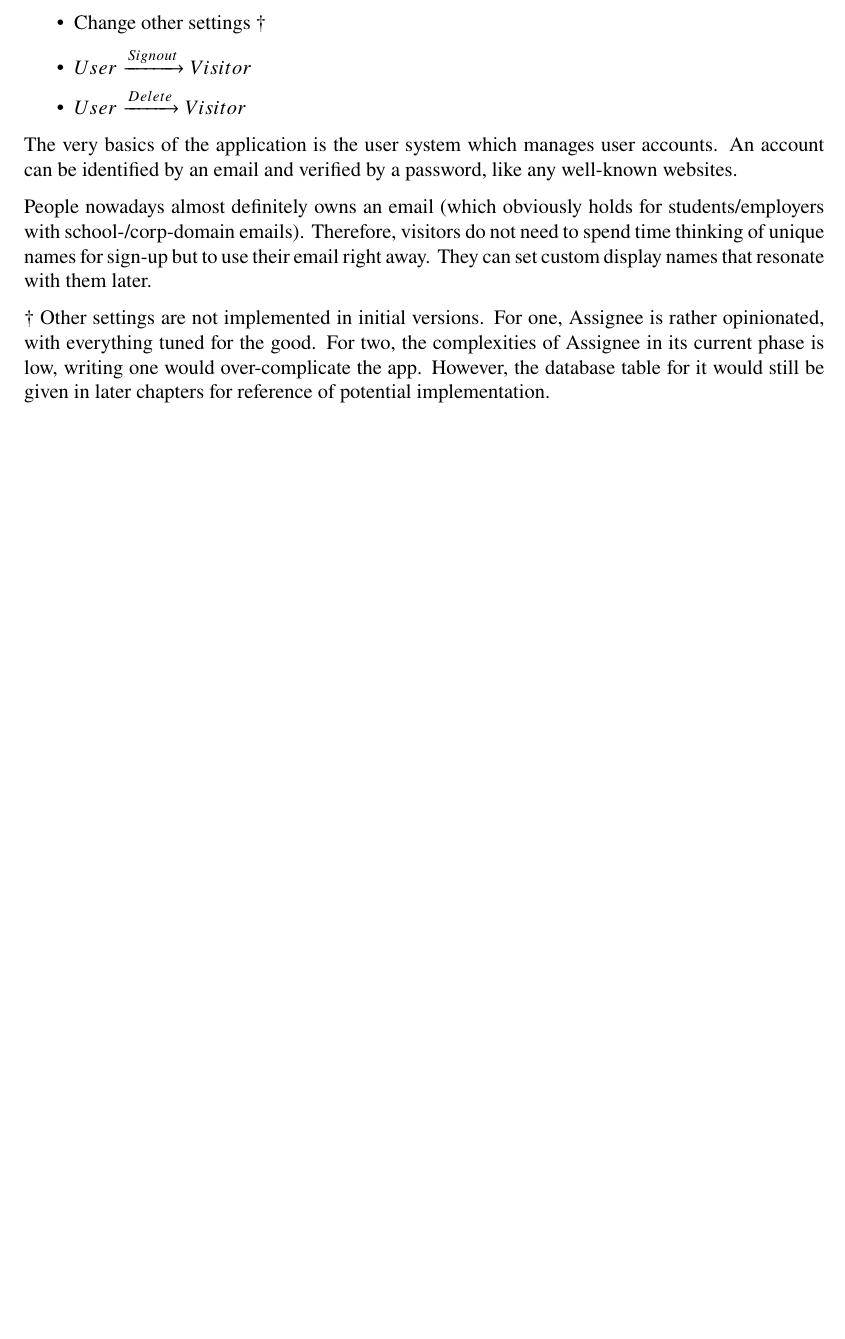
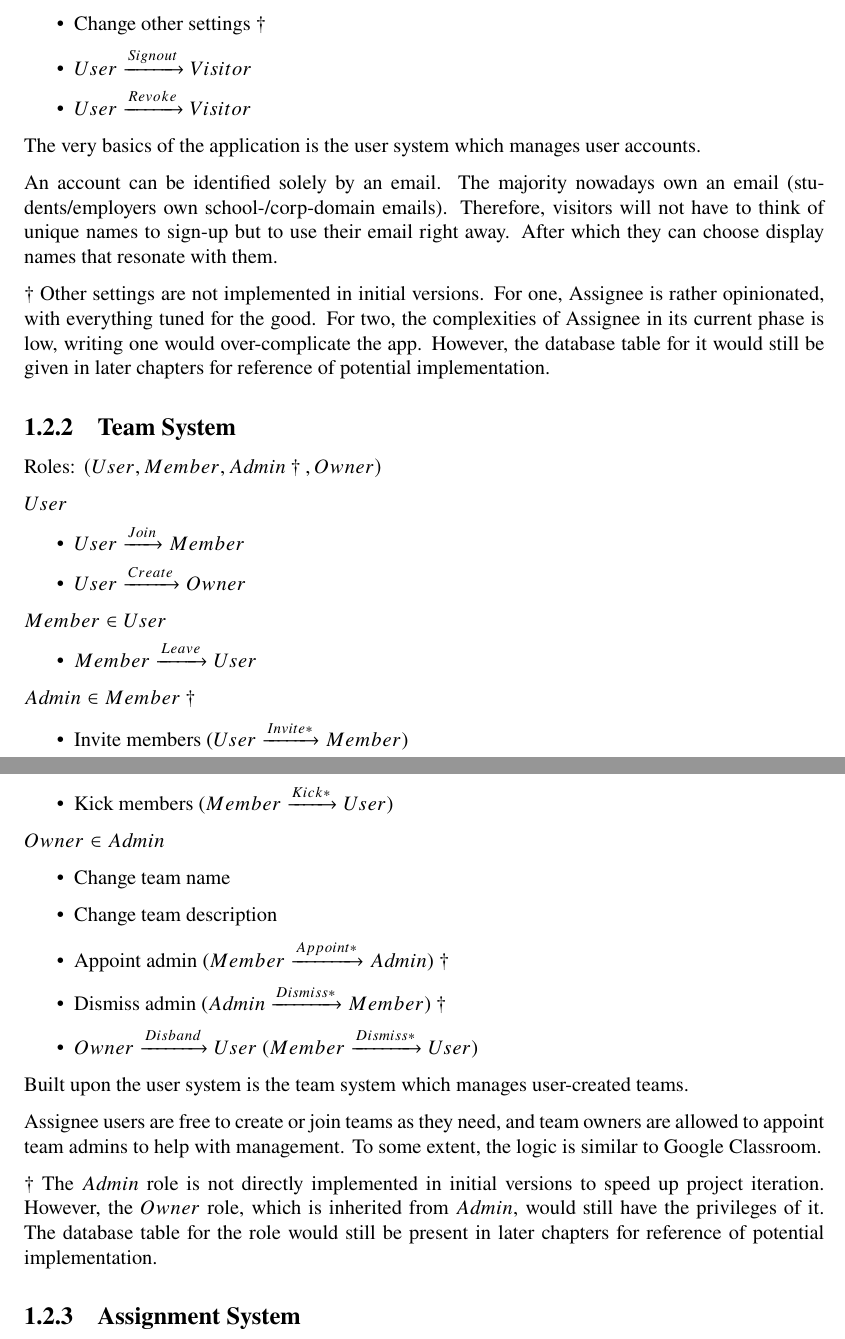
Before and after one commit to wavim/assignee, a LaTeX document (report/src/main.tex, which reads report/src/chapters/overview.tex): part of page 4 of 4 before the commit and two parts of pages 4 and 5 of 5 after it, the two joined at a grey line, cut so that both start at the same text, the shorter picture padded with empty space. Compiled offline with pdfLaTeX.

Commit message:
R: overview - team system completed

```diff
--- a/report/src/chapters/overview.tex
+++ b/report/src/chapters/overview.tex
@@ -62,18 +61,15 @@ Roles: $(Visitor, User)$
 
 	\item $User\xrightarrow{Signout}Visitor$
 
-		\item $User\xrightarrow{Delete}Visitor$
+	\item $User\xrightarrow{Revoke}Visitor$
 \end{itemize}
-\end{samepage}
 
-The very basics of the application is the user system which manages user
-accounts. An account can be identified by an email and verified by a password,
-like any well-known websites.
+The very basics of the application is the user system which manages user accounts.
 
-People nowadays almost definitely owns an email (which obviously holds for students/employers
-with school-/corp-domain emails). Therefore, visitors do not need to spend time thinking
-of unique names for sign-up but to use their email right away. They can set
-custom display names that resonate with them later.
+An account can be identified solely by an email. The majority nowadays own an
+email (students/employers own school-/corp-domain emails). Therefore, visitors will
+not have to think of unique names to sign-up but to use their email right away.
+After which they can choose display names that resonate with them.
 
 \textdagger{} Other settings are not implemented in initial versions. For one, Assignee
 is rather opinionated, with everything tuned for the good. For two, the
@@ -87,3 +83,55 @@ for reference of potential implementation.
 % otherwise pose security threats. The database table for it would still be included
 % in later chapters for reference, having simple implementations available for
 % actual deployments.
+
+\subsection{Team System}
+\label{overview.capab.team}
+
+Roles: $(User, Member, Admin\dagger{}, Owner)$
+
+$User$
+\begin{itemize}
+	\item $User\xrightarrow{Join}Member$
+
+	\item $User\xrightarrow{Create}Owner$
+\end{itemize}
+
+$Member\in{}User$
+\begin{itemize}
+	\item $Member\xrightarrow{Leave}User$
+\end{itemize}
+
+$Admin\in{}Member\dagger{}$
+\begin{itemize}
+	\item Invite members ($User\xrightarrow{Invite*}Member$)
+
+	\item Kick members ($Member\xrightarrow{Kick*}User$)
+\end{itemize}
+
+$Owner\in{}Admin$
+\begin{itemize}
+	\item Change team name
+
+	\item Change team description
+
+	\item Appoint admin ($Member\xrightarrow{Appoint*}Admin$) \textdagger{}
+
+	\item Dismiss admin ($Admin\xrightarrow{Dismiss*}Member$) \textdagger{}
+
+	\item $Owner\xrightarrow{Disband}User$ ($Member\xrightarrow{Dismiss*}User$)
+\end{itemize}
+
+Built upon the user system is the team system which manages user-created teams.
+
+Assignee users are free to create or join teams as they need, and team owners
+are allowed to appoint team admins to help with management. To some extent, the
+logic is similar to Google Classroom.
+
+\textdagger{} The $Admin$ role is not directly implemented in initial versions to
+speed up project iteration. However, the $Owner$ role, which is inherited from
+$Admin$, would still have the privileges of it. The database table for the role
+would still be present in later chapters for reference of potential
+implementation.
+
+\subsection{Assignment System}
+\label{overview.capab.assign}
```
Also changed, not shown: report/src/chapters/overview.tex (31 more changed lines). Lines whose indentation alone changed are shown as unchanged.
